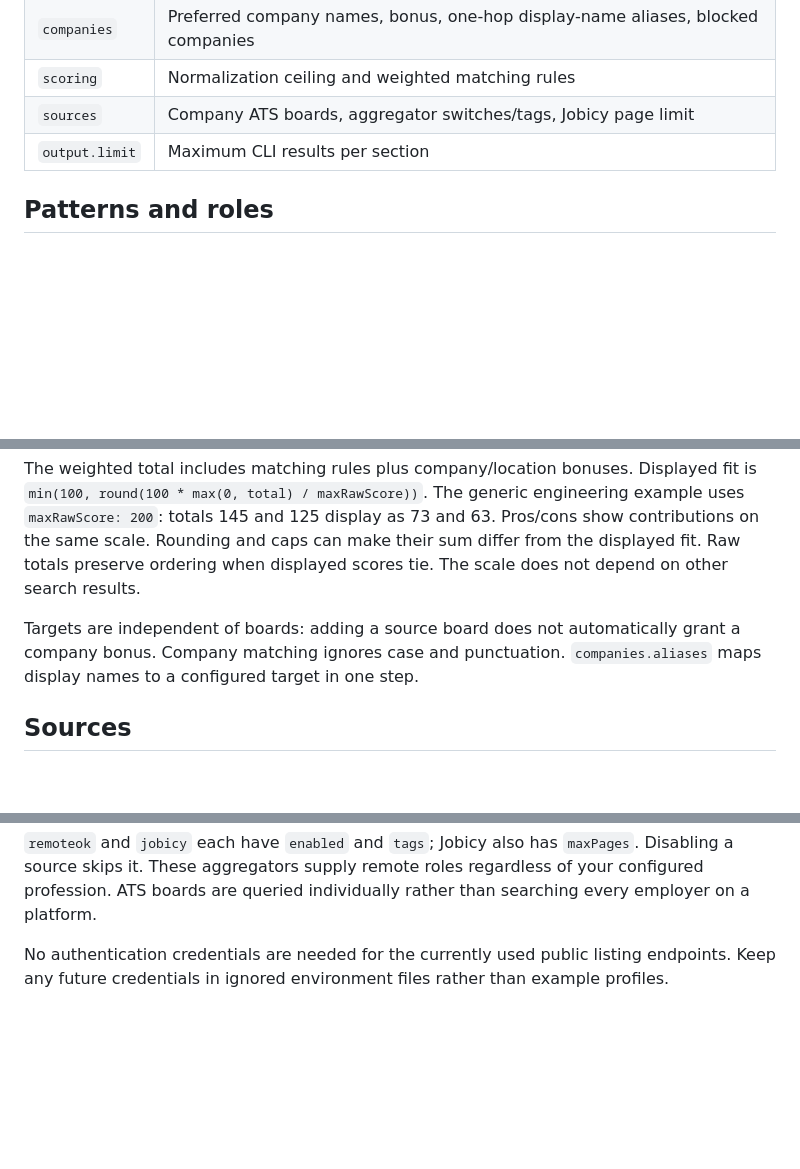
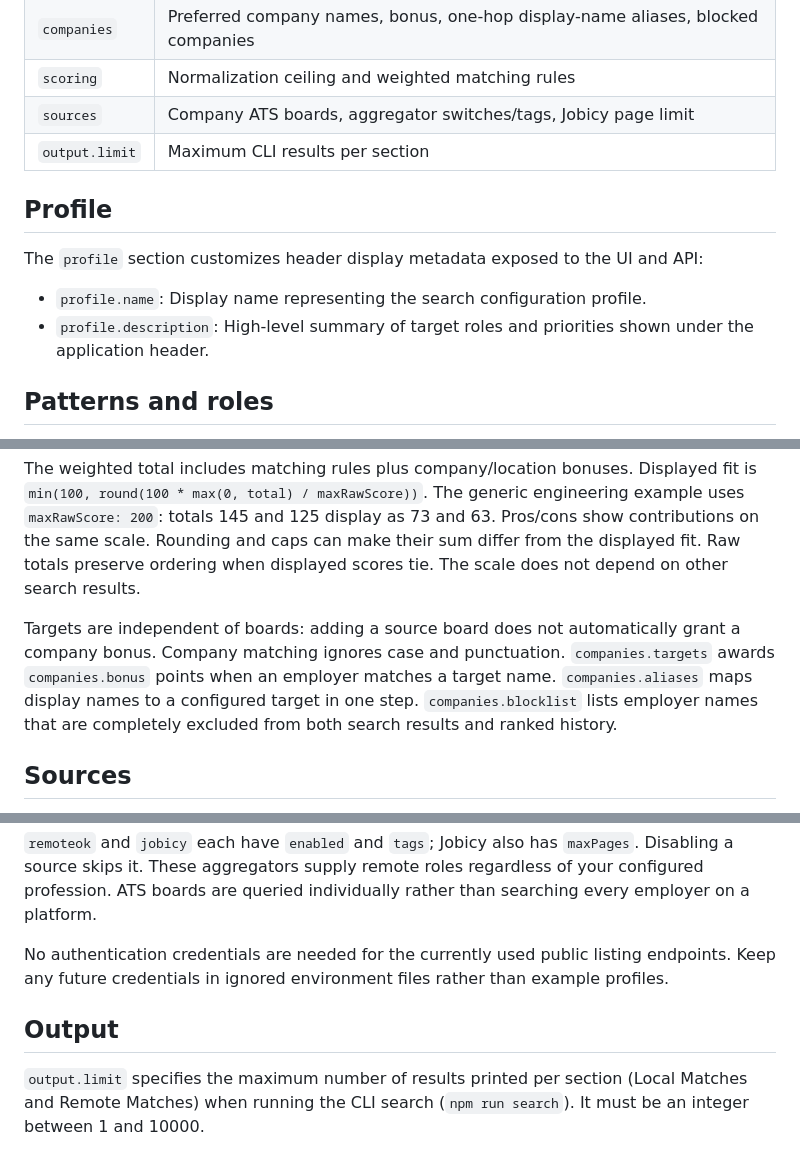
Before and after one commit to bjohnson1279/jobs-radar, a Markdown page: docs/configuration.md, 3 parts joined by grey strips. GitHub-like rendering; blank space fills up the shorter version.

Commit message:
docs: document profile, labels, blocklist, and output limits in configuration reference (#43)

```diff
--- a/docs/configuration.md
+++ b/docs/configuration.md
@@ -12,6 +12,13 @@ All preferences live in a JSON file. Native startup uses `JOBS_RADAR_CONFIG` whe
 | `sources` | Company ATS boards, aggregator switches/tags, Jobicy page limit |
 | `output.limit` | Maximum CLI results per section |
 
+## Profile
+
+The `profile` section customizes header display metadata exposed to the UI and API:
+
+- `profile.name`: Display name representing the search configuration profile.
+- `profile.description`: High-level summary of target roles and priorities shown under the application header.
+
 ## Patterns and roles
 
 Patterns are case-insensitive regular expressions inside JSON strings. Escape backslashes twice, for example `"\\bpython\\b|\\bdjango\\b"`. An empty pattern disables matching. An empty `roles.includeTitlePattern` allows all titles; empty exclusion patterns exclude none.
@@ -34,7 +43,7 @@ Each rule has `label`, `pattern`, integer `points`, and `scope` (`title` or `con
 
 The weighted total includes matching rules plus company/location bonuses. Displayed fit is `min(100, round(100 * max(0, total) / maxRawScore))`. The generic engineering example uses `maxRawScore: 200`: totals 145 and 125 display as 73 and 63. Pros/cons show contributions on the same scale. Rounding and caps can make their sum differ from the displayed fit. Raw totals preserve ordering when displayed scores tie. The scale does not depend on other search results.
 
-Targets are independent of boards: adding a source board does not automatically grant a company bonus. Company matching ignores case and punctuation. `companies.aliases` maps display names to a configured target in one step.
+Targets are independent of boards: adding a source board does not automatically grant a company bonus. Company matching ignores case and punctuation. `companies.targets` awards `companies.bonus` points when an employer matches a target name. `companies.aliases` maps display names to a configured target in one step. `companies.blocklist` lists employer names that are completely excluded from both search results and ranked history.
 
 ## Sources
 
@@ -43,3 +52,7 @@ Greenhouse, Lever, and Ashby arrays contain career-board slugs. Find them in the
 `remoteok` and `jobicy` each have `enabled` and `tags`; Jobicy also has `maxPages`. Disabling a source skips it. These aggregators supply remote roles regardless of your configured profession. ATS boards are queried individually rather than searching every employer on a platform.
 
 No authentication credentials are needed for the currently used public listing endpoints. Keep any future credentials in ignored environment files rather than example profiles.
+
+## Output
+
+`output.limit` specifies the maximum number of results printed per section (Local Matches and Remote Matches) when running the CLI search (`npm run search`). It must be an integer between 1 and 10000.
```
Also changed, not shown: other parts of docs/configuration.md (+2 -0 lines).
